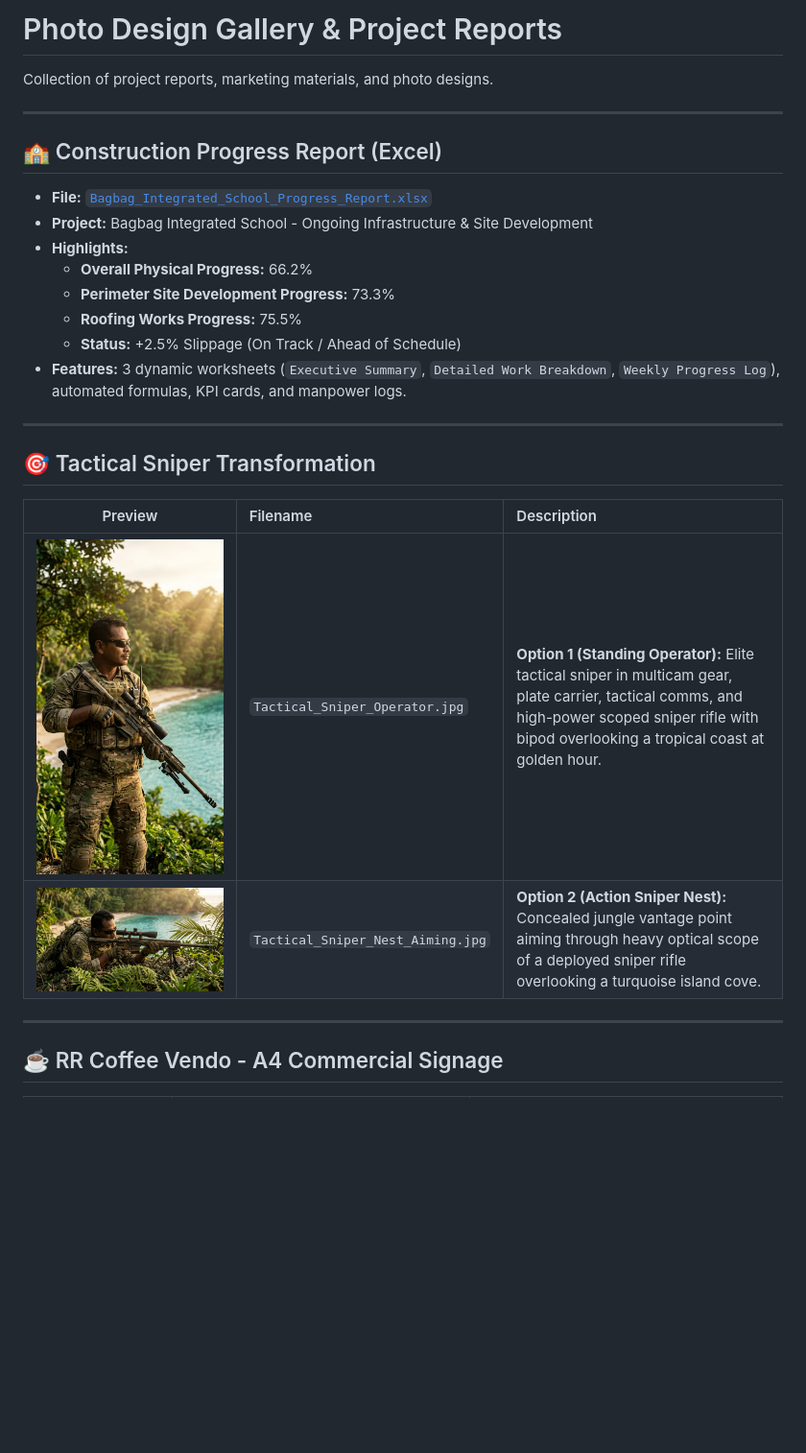
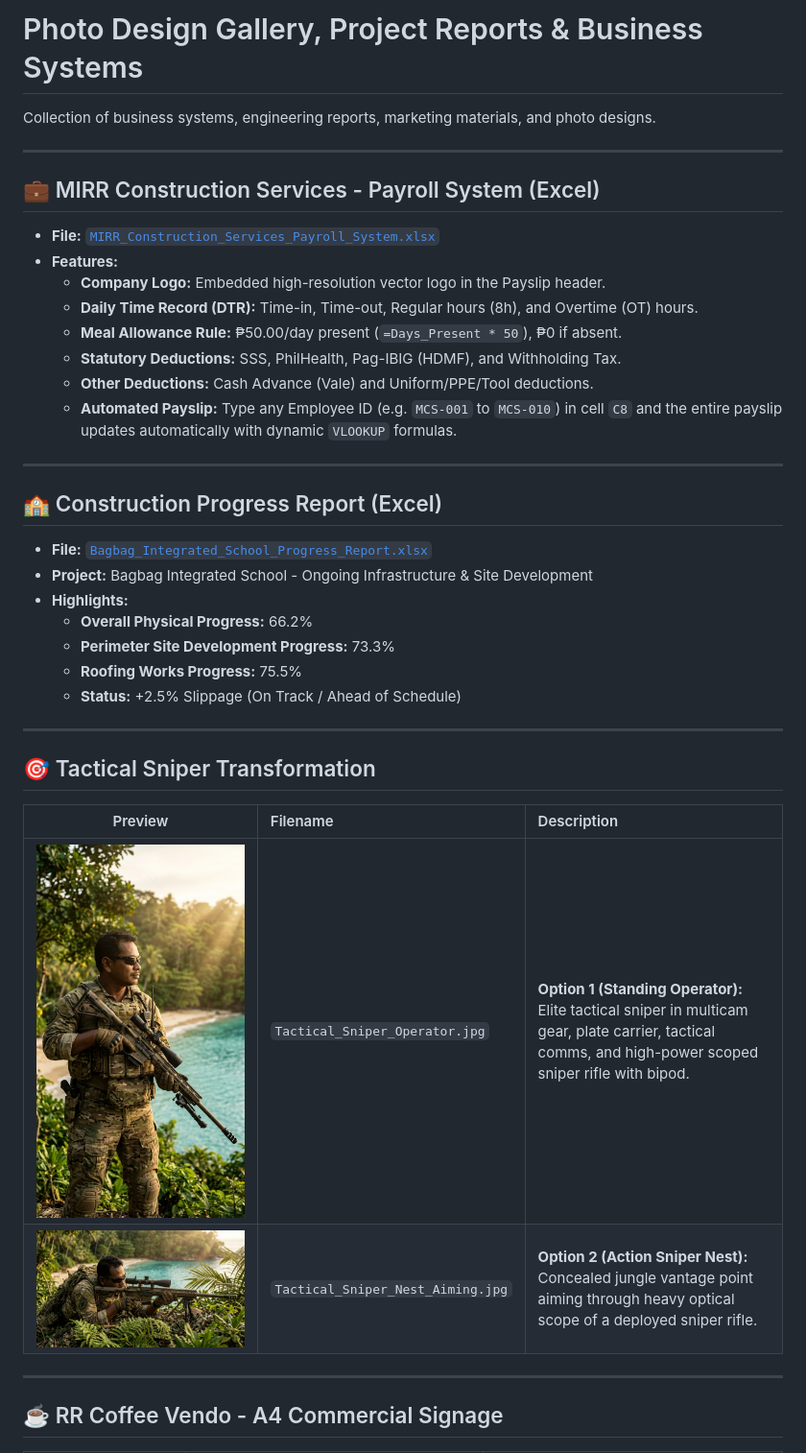
Before and after one commit to pong82n/photo-design, a Markdown page: README.md, the part around one of its changes. Shown at 96% size. Drawn GitHub-style; blank space fills up the shorter version.

Commit message:
Add MIRR Construction Services payroll system with logo, DTR, and payslip

```diff
--- a/README.md
+++ b/README.md
@@ -1,6 +1,19 @@
-# Photo Design Gallery & Project Reports
+# Photo Design Gallery, Project Reports & Business Systems
 
-Collection of project reports, marketing materials, and photo designs.
+Collection of business systems, engineering reports, marketing materials, and photo designs.
+
+---
+
+## 💼 MIRR Construction Services - Payroll System (Excel)
+
+- **File:** [`MIRR_Construction_Services_Payroll_System.xlsx`](MIRR_Construction_Services_Payroll_System.xlsx)
+- **Features:**
+  - **Company Logo:** Embedded high-resolution vector logo in the Payslip header.
+  - **Daily Time Record (DTR):** Time-in, Time-out, Regular hours (8h), and Overtime (OT) hours.
+  - **Meal Allowance Rule:** ₱50.00/day present (`=Days_Present * 50`), ₱0 if absent.
+  - **Statutory Deductions:** SSS, PhilHealth, Pag-IBIG (HDMF), and Withholding Tax.
+  - **Other Deductions:** Cash Advance (Vale) and Uniform/PPE/Tool deductions.
+  - **Automated Payslip:** Type any Employee ID (e.g. `MCS-001` to `MCS-010`) in cell `C8` and the entire payslip updates automatically with dynamic `VLOOKUP` formulas.
 
 ---
 
@@ -13,7 +26,6 @@ Collection of project reports, marketing materials, and photo designs.
   - **Perimeter Site Development Progress:** 73.3%
   - **Roofing Works Progress:** 75.5%
   - **Status:** +2.5% Slippage (On Track / Ahead of Schedule)
-- **Features:** 3 dynamic worksheets (`Executive Summary`, `Detailed Work Breakdown`, `Weekly Progress Log`), automated formulas, KPI cards, and manpower logs.
 
 ---
 
@@ -21,8 +33,8 @@ Collection of project reports, marketing materials, and photo designs.
 
 | Preview | Filename | Description |
 | :---: | :--- | :--- |
-| ![Sniper Operator](Tactical_Sniper_Operator.jpg) | `Tactical_Sniper_Operator.jpg` | **Option 1 (Standing Operator):** Elite tactical sniper in multicam gear, plate carrier, tactical comms, and high-power scoped sniper rifle with bipod overlooking a tropical coast at golden hour. |
-| ![Sniper Nest](Tactical_Sniper_Nest_Aiming.jpg) | `Tactical_Sniper_Nest_Aiming.jpg` | **Option 2 (Action Sniper Nest):** Concealed jungle vantage point aiming through heavy optical scope of a deployed sniper rifle overlooking a turquoise island cove. |
+| ![Sniper Operator](Tactical_Sniper_Operator.jpg) | `Tactical_Sniper_Operator.jpg` | **Option 1 (Standing Operator):** Elite tactical sniper in multicam gear, plate carrier, tactical comms, and high-power scoped sniper rifle with bipod. |
+| ![Sniper Nest](Tactical_Sniper_Nest_Aiming.jpg) | `Tactical_Sniper_Nest_Aiming.jpg` | **Option 2 (Action Sniper Nest):** Concealed jungle vantage point aiming through heavy optical scope of a deployed sniper rifle. |
 
 ---
 
```
Also changed, not shown: other parts of README.md (+3 -3 lines), MIRR_Construction_Logo.jpg (added), 1 other file.
